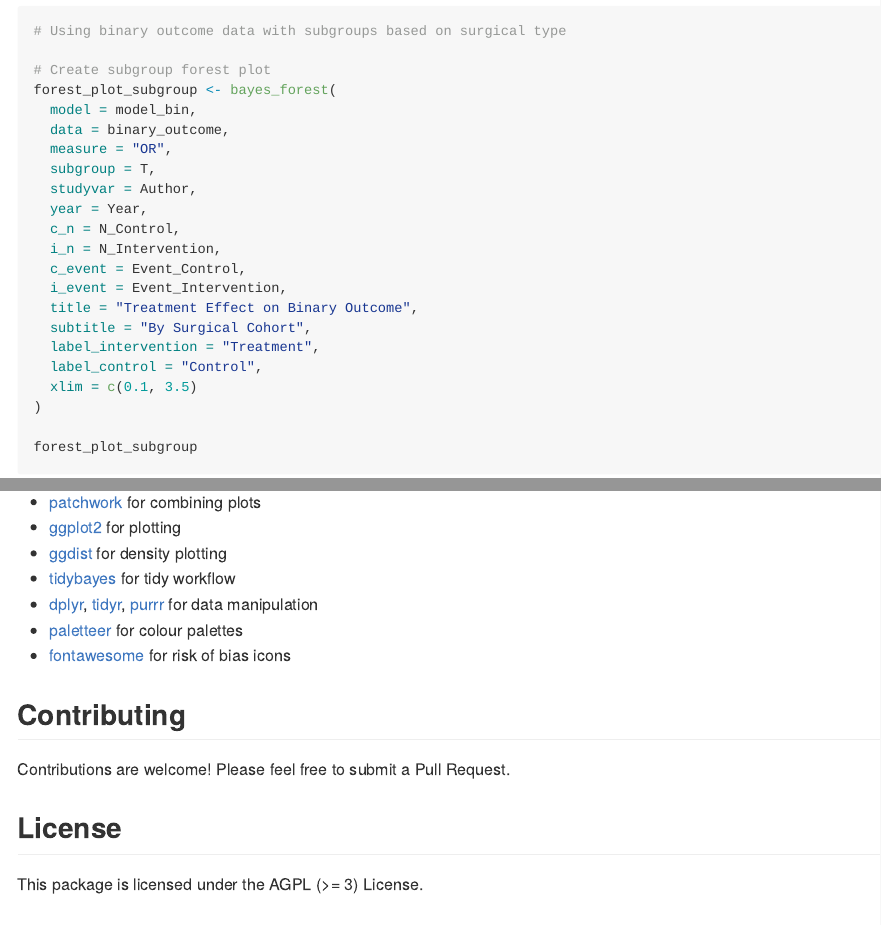
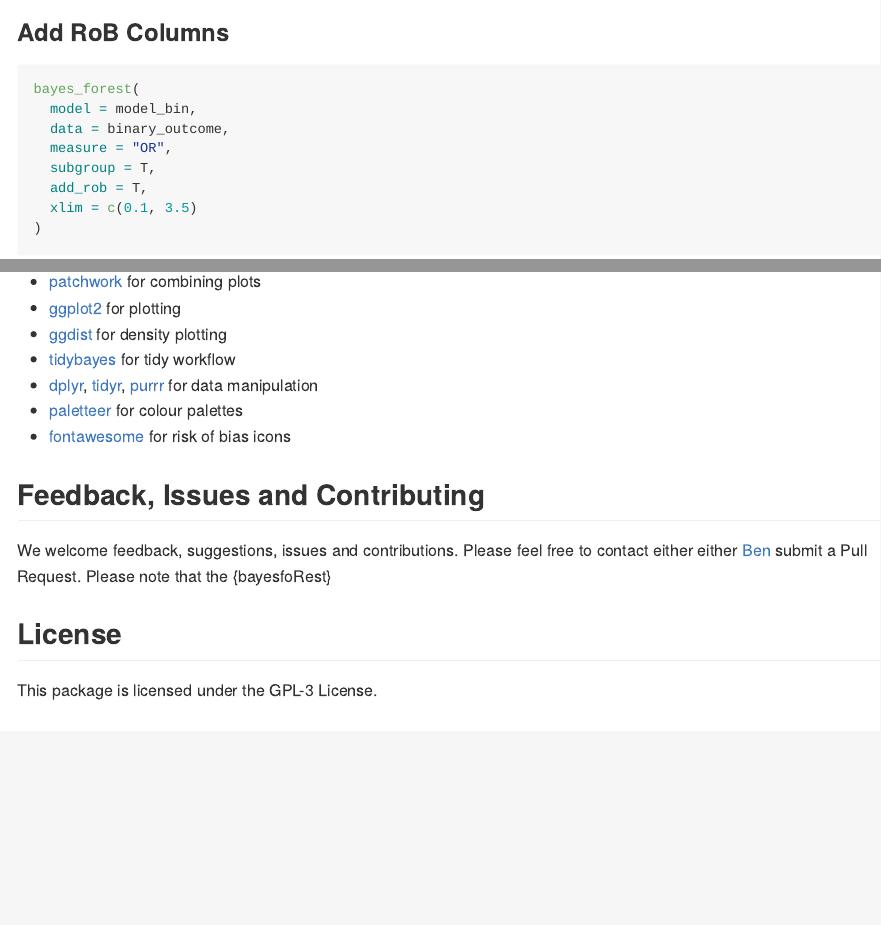
Before and after one commit to BLMoran/bayesfoRest, an R Markdown document (README.Rmd): the page in a window 1100 px wide, from 1790 px down before the commit and from 1400 px down after it, and a second part further down, joined at a grey line. The pictures show the output file README.md that the author committed with the source, drawn offline in the style of GitHub.

````diff
--- a/README.Rmd
+++ b/README.Rmd
@@ -67,53 +66,34 @@
   xlim = c(0.1, 3.5)
 )
 ```
-![](man/figures/forest_plot_continuous.png)
+![](man/figures/forest_plot_subgroup.png)
 
 
 
-### Subgroup Analysis
+
+
+### Add RoB Columns
 
 ```r
-# Using binary outcome data with subgroups based on surgical type
-
-# Create subgroup forest plot
-forest_plot_subgroup <- bayes_forest(
+bayes_forest(
   model = model_bin,
   data = binary_outcome,
   measure = "OR",
   subgroup = T,
-  studyvar = Author,
-  year = Year,
-  c_n = N_Control,
-  i_n = N_Intervention,
-  c_event = Event_Control,
-  i_event = Event_Intervention,
-  title = "Treatment Effect on Binary Outcome",
-  subtitle = "By Surgical Cohort",
-  label_intervention = "Treatment",
-  label_control = "Control",
+  add_rob = T,
   xlim = c(0.1, 3.5)
 )
+```
+![](man/figures/forest_plot_rob.png)
 
-forest_plot_subgroup
-```
-
-![](man/figures/forest_plot_subgroup.png)
-
-
-
-### Risk of Bias Integration: RoB Columns
-
+### Add RoB Legend
 ```r
-# Create forest plot with RoB
-forest_plot_rob <- bayes_forest(
+bayes_forest(
   model = model_bin,
   data = binary_outcome,
   measure = "OR",
-  studyvar = Author,
-  year = Year,
-  c_n = N_Control,
-  i_n = N_Intervention,
-  c_event = Event_Control,
-  i_event = Event_Intervention,
-  title = "Treatment Effect on Binary Outcome",
+  subgroup = T,
+  add_rob = T,
+  add_rob_legend = T,
+  rob_tool = "rob2",
+  xlim = c(0.1, 3.5)
@@ -123,5 +100,4 @@
 )
+```
+![](man/figures/forest_plot_rob_legend.png)
 
-forest_plot_rob
-```
-![](man/figures/forest_plot_robcol.png)
@@ -132,11 +106,10 @@
-forest_plot_rob <- bayes_forest(
+bayes_forest(
   model = model_bin,
   data = binary_outcome,
   measure = "OR",
-  studyvar = Author,
-  year = Year,
-  c_n = N_Control,
-  i_n = N_Intervention,
-  c_event = Event_Control,
-  i_event = Event_Intervention,
-  title = "Treatment Effect on Binary Outcome",
+  subgroup = T,
+  add_rob = T,
+  add_rob_legend = T,
+  rob_tool = "rob2",
+  exclude_high_rob = T,
+  xlim = c(0.1, 3.5)
@@ -147,13 +116,10 @@
 )
-
-forest_plot_rob
 ```
-![](man/figures/forest_plot_rob.png)
+![](man/figures/forest_excl_high_rob.png)
 
 ### Standalone Risk of Bias Plot
 
 ```r
 # Create standalone RoB visualization
-rob_visualization <- rob_plot(
+rob_plot(
   data = binary_outcome,
-  studyvar = Author,
@@ -161 +126,2 @@
   rob_tool = "rob2",
+  add_rob_legend = TRUE
@@ -165,11 +128,6 @@
 )
-
-rob_visualization
 ```
 ![](man/figures/rob_viz.png)
-
-
-
 
 ## Citation
 
@@ -200,13 +158,13 @@
 - [paletteer](https://emilhvitfeldt.github.io/paletteer/) for colour palettes
 - [fontawesome](https://rstudio.github.io/fontawesome/) for risk of bias icons
 
-## Contributing
+## Feedback, Issues and Contributing
 
-Contributions are welcome! Please feel free to submit a Pull Request.
+We welcome feedback, suggestions, issues and contributions. Please feel free to contact either either <a href="mailto:ben.moran@newcastle.edu.au">Ben</a> or <a href="mailto:"tompayne302@gmail.com">Tom</a> with any feedback. For any bugs, please file it [here](https://github.com/BLMoran/bayesfoRest/issues) and pull requests can be made [here](https://github.com/BLMoran/bayesfoRest/pulls).  Please note that the {bayesfoRest} project is released with a [Contributor Code of Conduct](https://github.com/BLMoran/bayesfoRest/issues)
 
 ## License
 
-This package is licensed under the AGPL (>= 3) License.
+This package is licensed under the GPL-3 License.
 
 ## Acknowledgments
 
````
Also changed, not shown: CODE_OF_CONDUCT.md (added, +54 -0 lines), README.md, README.Rmd (16 more changed lines).
